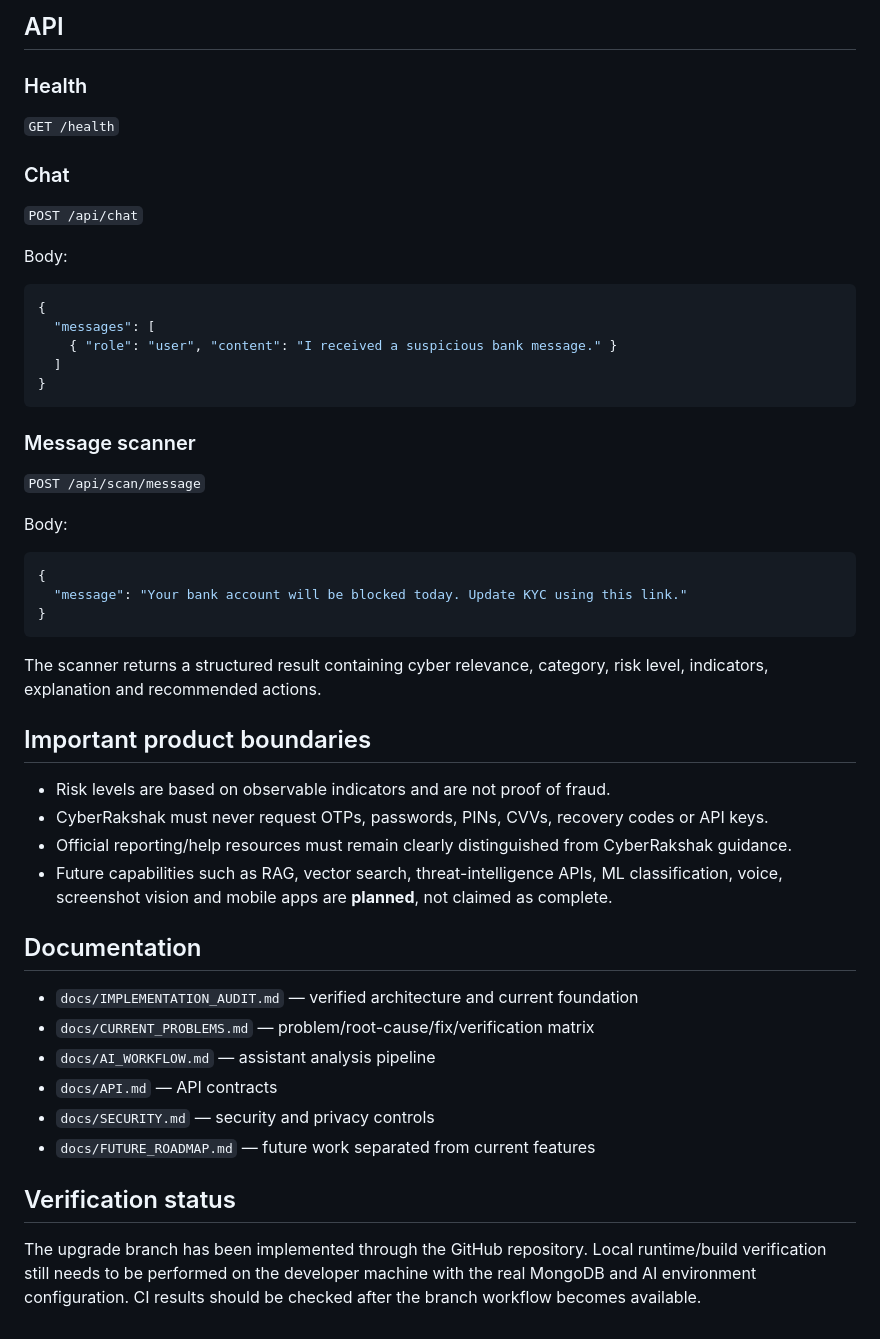
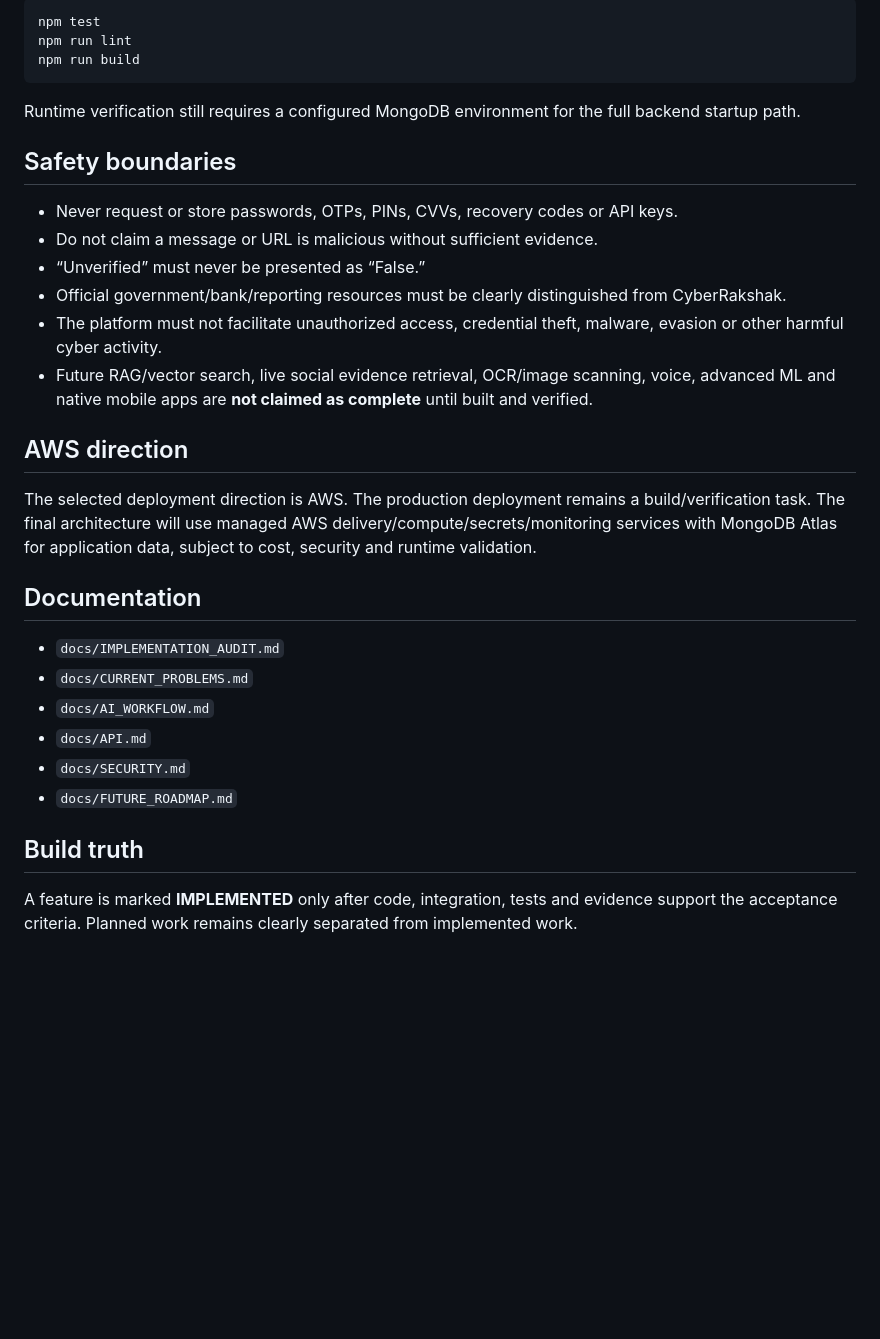
Before and after one commit to shiva31rama-cell/CyberRakshak, a Markdown page: README.md, the part around one of its changes. GitHub-like rendering; blank space fills up the shorter version.

````diff
--- a/README.md
+++ b/README.md
@@ -132,54 +135,34 @@ The root `dev` script starts the frontend. Run `npm run backend` separately for
 
-## API
-
-### Health
-
-`GET /health`
-
-### Chat
-
-`POST /api/chat`
-
-Body:
-
-```json
-{
-  "messages": [
-    { "role": "user", "content": "I received a suspicious bank message." }
-  ]
-}
+```powershell
+npm test
+npm run lint
+npm run build
 ```
 
-### Message scanner
+Runtime verification still requires a configured MongoDB environment for the full backend startup path.
 
-`POST /api/scan/message`
+## Safety boundaries
 
-Body:
+- Never request or store passwords, OTPs, PINs, CVVs, recovery codes or API keys.
+- Do not claim a message or URL is malicious without sufficient evidence.
+- “Unverified” must never be presented as “False.”
+- Official government/bank/reporting resources must be clearly distinguished from CyberRakshak.
+- The platform must not facilitate unauthorized access, credential theft, malware, evasion or other harmful cyber activity.
+- Future RAG/vector search, live social evidence retrieval, OCR/image scanning, voice, advanced ML and native mobile apps are **not claimed as complete** until built and verified.
 
-```json
-{
-  "message": "Your bank account will be blocked today. Update KYC using this link."
-}
-```
+## AWS direction
 
-The scanner returns a structured result containing cyber relevance, category, risk level, indicators, explanation and recommended actions.
-
-## Important product boundaries
-
-- Risk levels are based on observable indicators and are not proof of fraud.
-- CyberRakshak must never request OTPs, passwords, PINs, CVVs, recovery codes or API keys.
-- Official reporting/help resources must remain clearly distinguished from CyberRakshak guidance.
-- Future capabilities such as RAG, vector search, threat-intelligence APIs, ML classification, voice, screenshot vision and mobile apps are **planned**, not claimed as complete.
+The selected deployment direction is AWS. The production deployment remains a build/verification task. The final architecture will use managed AWS delivery/compute/secrets/monitoring services with MongoDB Atlas for application data, subject to cost, security and runtime validation.
 
 ## Documentation
 
-- `docs/IMPLEMENTATION_AUDIT.md` — verified architecture and current foundation
-- `docs/CURRENT_PROBLEMS.md` — problem/root-cause/fix/verification matrix
-- `docs/AI_WORKFLOW.md` — assistant analysis pipeline
-- `docs/API.md` — API contracts
-- `docs/SECURITY.md` — security and privacy controls
-- `docs/FUTURE_ROADMAP.md` — future work separated from current features
+- `docs/IMPLEMENTATION_AUDIT.md`
+- `docs/CURRENT_PROBLEMS.md`
+- `docs/AI_WORKFLOW.md`
+- `docs/API.md`
+- `docs/SECURITY.md`
+- `docs/FUTURE_ROADMAP.md`
 
-## Verification status
+## Build truth
 
-The upgrade branch has been implemented through the GitHub repository. Local runtime/build verification still needs to be performed on the developer machine with the real MongoDB and AI environment configuration. CI results should be checked after the branch workflow becomes available.
+A feature is marked **IMPLEMENTED** only after code, integration, tests and evidence support the acceptance criteria. Planned work remains clearly separated from implemented work.
````
Also changed, not shown: other parts of README.md (+66 -63 lines).
